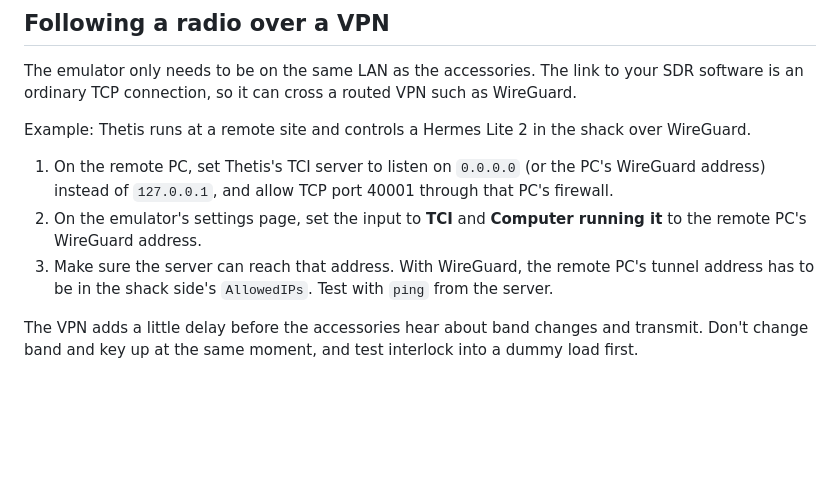
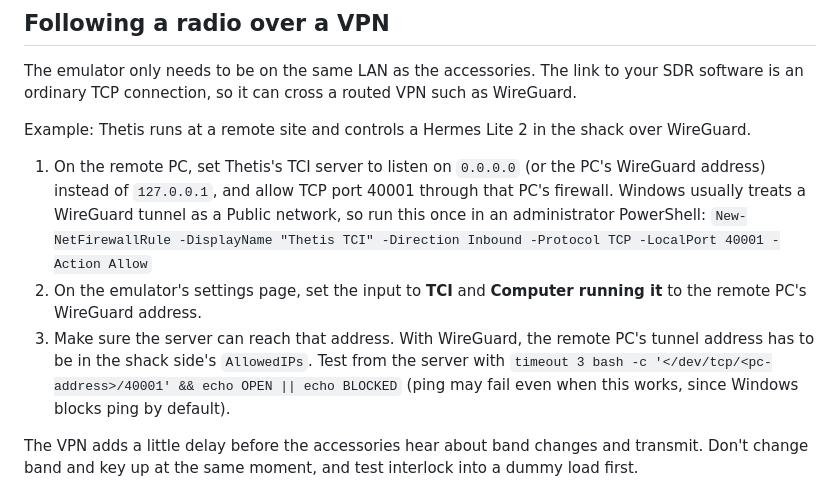
Before and after one commit to jsttylr/flex-emulator, a Markdown page: docs/docker.md, the part around the change. Rendered like a GitHub page; blank space fills up the shorter version.

Commit message:
Docs: Windows firewall rule and port test for TCI over WireGuard
Co-Authored-By: Claude Opus 5.5 (1M context) <noreply@anthropic.com>
Claude-Session: https://claude.ai/code/session_01FyRyTvSwCFMfUNwicAXdxC

```diff
--- a/docs/docker.md
+++ b/docs/docker.md
@@ -100,9 +100,9 @@ The emulator only needs to be on the same LAN as the accessories. The link to yo
 
 Example: Thetis runs at a remote site and controls a Hermes Lite 2 in the shack over WireGuard.
 
-1. On the remote PC, set Thetis's TCI server to listen on `0.0.0.0` (or the PC's WireGuard address) instead of `127.0.0.1`, and allow TCP port 40001 through that PC's firewall.
+1. On the remote PC, set Thetis's TCI server to listen on `0.0.0.0` (or the PC's WireGuard address) instead of `127.0.0.1`, and allow TCP port 40001 through that PC's firewall. Windows usually treats a WireGuard tunnel as a Public network, so run this once in an administrator PowerShell: `New-NetFirewallRule -DisplayName "Thetis TCI" -Direction Inbound -Protocol TCP -LocalPort 40001 -Action Allow`
 2. On the emulator's settings page, set the input to **TCI** and **Computer running it** to the remote PC's WireGuard address.
-3. Make sure the server can reach that address. With WireGuard, the remote PC's tunnel address has to be in the shack side's `AllowedIPs`. Test with `ping` from the server.
+3. Make sure the server can reach that address. With WireGuard, the remote PC's tunnel address has to be in the shack side's `AllowedIPs`. Test from the server with `timeout 3 bash -c '</dev/tcp/<pc-address>/40001' && echo OPEN || echo BLOCKED` (ping may fail even when this works, since Windows blocks ping by default).
 
 The VPN adds a little delay before the accessories hear about band changes and transmit. Don't change band and key up at the same moment, and test interlock into a dummy load first.
 
```
